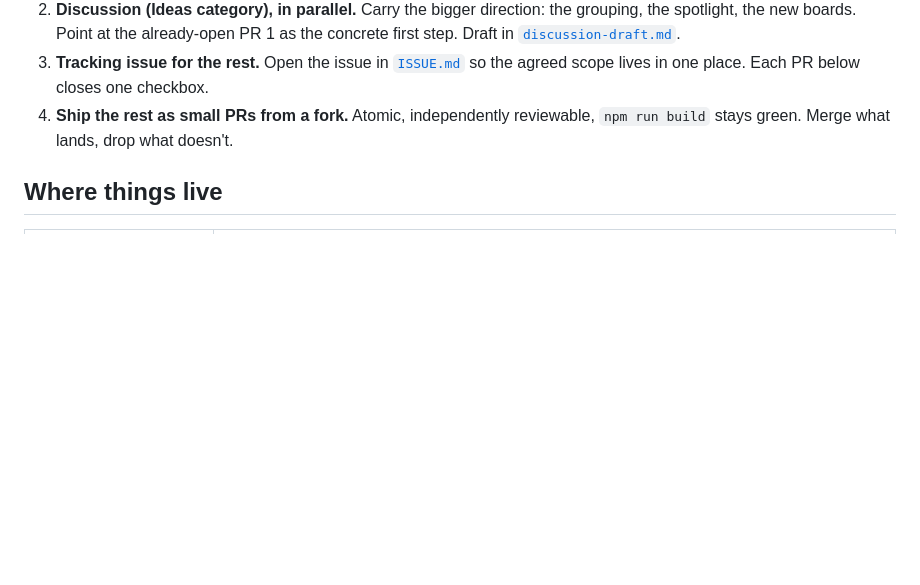
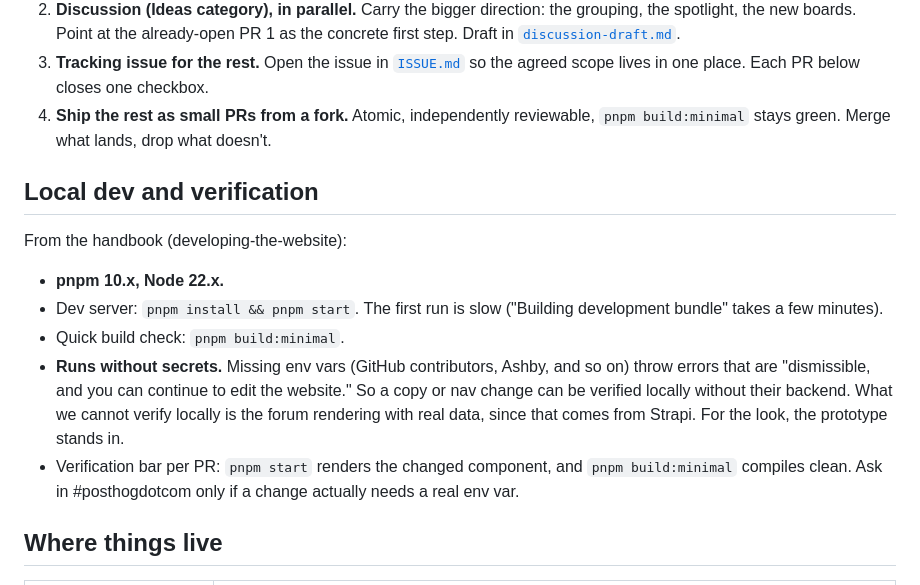
Before and after one commit to ookpassant/hogfork, a Markdown page: docs/PLAN.md, the part around the change. Drawn GitHub-style; blank space fills up the shorter version.

Commit message:
Plan: correct local dev facts from the handbook
- pnpm 10 / Node 22, 'pnpm install && pnpm start' for dev, 'pnpm build:minimal'
  for a quick build check (was wrongly 'npm run build')
- Note the site runs without secrets: missing env vars are dismissible, so
  copy/nav changes can be verified locally; only the Strapi-backed forum data
  can't render locally

```diff
--- a/docs/PLAN.md
+++ b/docs/PLAN.md
@@ -19,7 +19,25 @@ goes out as a real PR on day one. The talking happens next to it, not before it.
 3. **Tracking issue for the rest.** Open the issue in [`ISSUE.md`](ISSUE.md) so
    the agreed scope lives in one place. Each PR below closes one checkbox.
 4. **Ship the rest as small PRs from a fork.** Atomic, independently
-   reviewable, `npm run build` stays green. Merge what lands, drop what doesn't.
+   reviewable, `pnpm build:minimal` stays green. Merge what lands, drop what
+   doesn't.
+
+## Local dev and verification
+
+From the handbook (developing-the-website):
+
+- **pnpm 10.x, Node 22.x.**
+- Dev server: `pnpm install && pnpm start`. The first run is slow ("Building
+  development bundle" takes a few minutes).
+- Quick build check: `pnpm build:minimal`.
+- **Runs without secrets.** Missing env vars (GitHub contributors, Ashby, and
+  so on) throw errors that are "dismissible, and you can continue to edit the
+  website." So a copy or nav change can be verified locally without their
+  backend. What we cannot verify locally is the forum rendering with real data,
+  since that comes from Strapi. For the look, the prototype stands in.
+- Verification bar per PR: `pnpm start` renders the changed component, and
+  `pnpm build:minimal` compiles clean. Ask in #posthogdotcom only if a change
+  actually needs a real env var.
 
 ## Where things live
 
```
